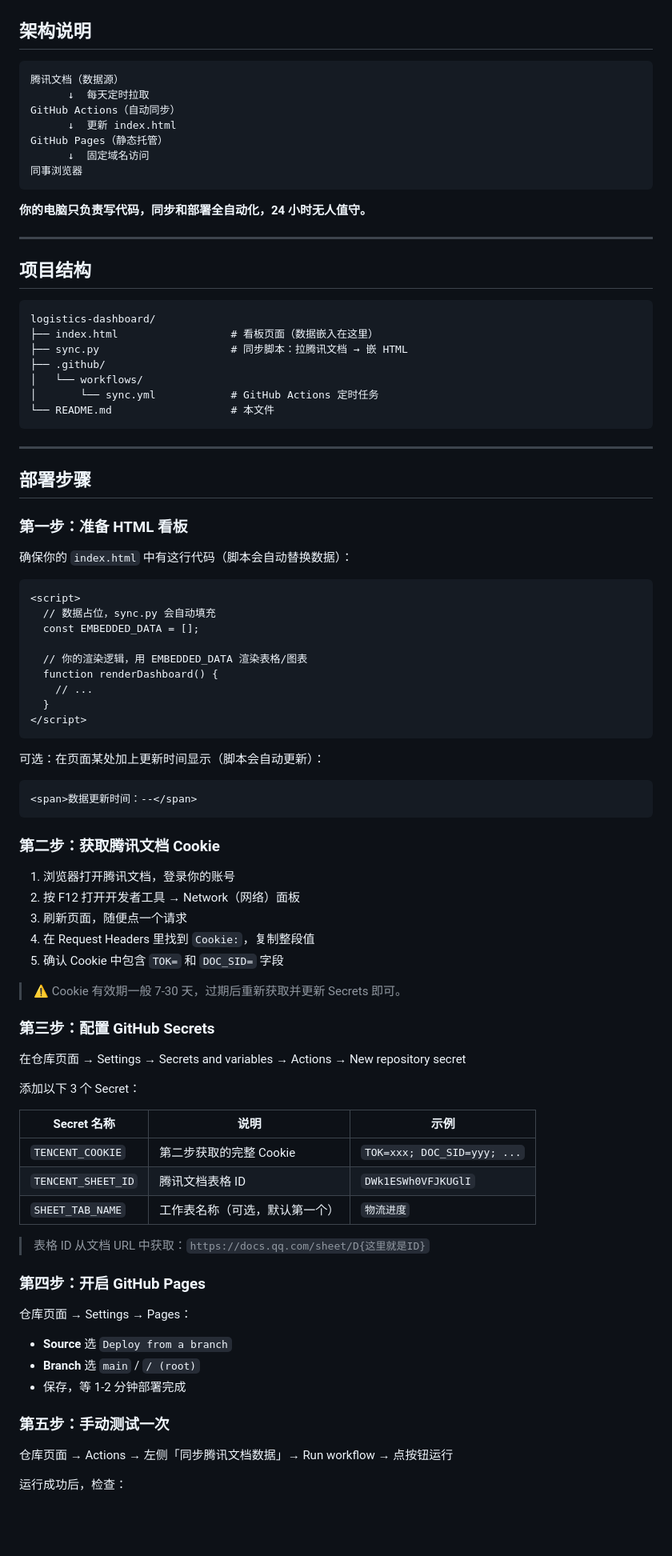
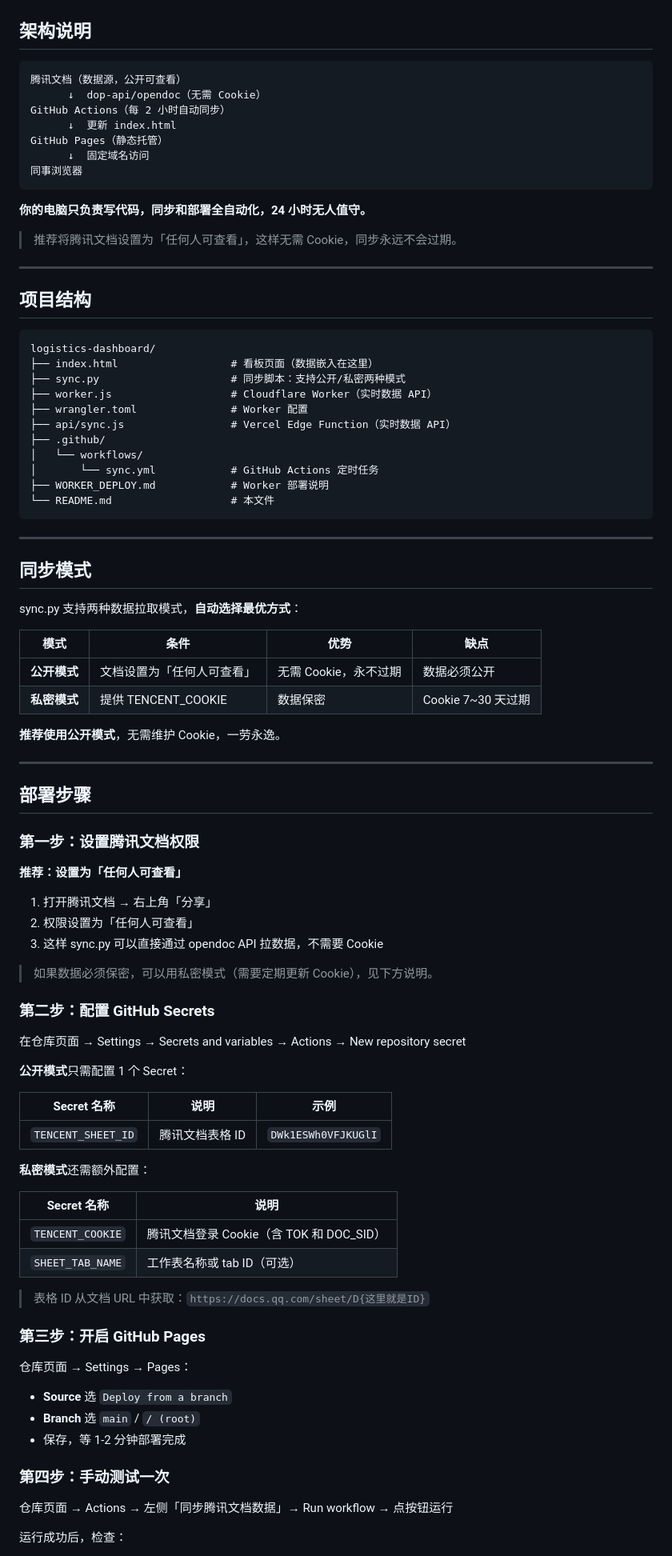
Before and after one commit to kamlshi/logistics-dashboard, a Markdown page: README.md, the part around one of its changes. Shown at 80% size. Drawn GitHub-style; blank space fills up the shorter version.

Commit message:
support public mode: update README.md

````diff
--- a/README.md
+++ b/README.md
@@ -9,9 +9,9 @@
 ## 架构说明
 
 ```
-腾讯文档（数据源）
-      ↓  每天定时拉取
-GitHub Actions（自动同步）
+腾讯文档（数据源，公开可查看）
+      ↓  dop-api/opendoc（无需 Cookie）
+GitHub Actions（每 2 小时自动同步）
       ↓  更新 index.html
 GitHub Pages（静态托管）
       ↓  固定域名访问
@@ -20,6 +20,8 @@ GitHub Pages（静态托管）
 
 **你的电脑只负责写代码，同步和部署全自动化，24 小时无人值守。**
 
+> 推荐将腾讯文档设置为「任何人可查看」，这样无需 Cookie，同步永远不会过期。
+
 ---
 
 ## 项目结构
@@ -27,64 +29,64 @@ GitHub Pages（静态托管）
 ```
 logistics-dashboard/
 ├── index.html                  # 看板页面（数据嵌入在这里）
-├── sync.py                     # 同步脚本：拉腾讯文档 → 嵌 HTML
+├── sync.py                     # 同步脚本：支持公开/私密两种模式
+├── worker.js                   # Cloudflare Worker（实时数据 API）
+├── wrangler.toml               # Worker 配置
+├── api/sync.js                 # Vercel Edge Function（实时数据 API）
 ├── .github/
 │   └── workflows/
 │       └── sync.yml            # GitHub Actions 定时任务
+├── WORKER_DEPLOY.md            # Worker 部署说明
 └── README.md                   # 本文件
 ```
 
 ---
 
+## 同步模式
+
+sync.py 支持两种数据拉取模式，**自动选择最优方式**：
+
+| 模式 | 条件 | 优势 | 缺点 |
+|---|---|---|---|
+| **公开模式** | 文档设置为「任何人可查看」 | 无需 Cookie，永不过期 | 数据必须公开 |
+| **私密模式** | 提供 TENCENT_COOKIE | 数据保密 | Cookie 7~30 天过期 |
+
+**推荐使用公开模式**，无需维护 Cookie，一劳永逸。
+
+---
+
 ## 部署步骤
 
-### 第一步：准备 HTML 看板
+### 第一步：设置腾讯文档权限
 
-确保你的 `index.html` 中有这行代码（脚本会自动替换数据）：
+**推荐：设置为「任何人可查看」**
 
-```html
-<script>
-  // 数据占位，sync.py 会自动填充
-  const EMBEDDED_DATA = [];
+1. 打开腾讯文档 → 右上角「分享」
+2. 权限设置为「任何人可查看」
+3. 这样 sync.py 可以直接通过 opendoc API 拉数据，不需要 Cookie
 
-  // 你的渲染逻辑，用 EMBEDDED_DATA 渲染表格/图表
-  function renderDashboard() {
-    // ...
-  }
-</script>
-```
+> 如果数据必须保密，可以用私密模式（需要定期更新 Cookie），见下方说明。
 
-可选：在页面某处加上更新时间显示（脚本会自动更新）：
-
-```html
-<span>数据更新时间：--</span>
-```
-
-### 第二步：获取腾讯文档 Cookie
-
-1. 浏览器打开腾讯文档，登录你的账号
-2. 按 F12 打开开发者工具 → Network（网络）面板
-3. 刷新页面，随便点一个请求
-4. 在 Request Headers 里找到 `Cookie:`，复制整段值
-5. 确认 Cookie 中包含 `TOK=` 和 `DOC_SID=` 字段
-
-> ⚠️ Cookie 有效期一般 7-30 天，过期后重新获取并更新 Secrets 即可。
-
-### 第三步：配置 GitHub Secrets
+### 第二步：配置 GitHub Secrets
 
 在仓库页面 → Settings → Secrets and variables → Actions → New repository secret
 
-添加以下 3 个 Secret：
+**公开模式**只需配置 1 个 Secret：
 
 | Secret 名称 | 说明 | 示例 |
 |---|---|---|
-| `TENCENT_COOKIE` | 第二步获取的完整 Cookie | `TOK=xxx; DOC_SID=yyy; ...` |
 | `TENCENT_SHEET_ID` | 腾讯文档表格 ID | `DWk1ESWh0VFJKUGlI` |
-| `SHEET_TAB_NAME` | 工作表名称（可选，默认第一个） | `物流进度` |
+
+**私密模式**还需额外配置：
+
+| Secret 名称 | 说明 |
+|---|---|
+| `TENCENT_COOKIE` | 腾讯文档登录 Cookie（含 TOK 和 DOC_SID） |
+| `SHEET_TAB_NAME` | 工作表名称或 tab ID（可选） |
 
 > 表格 ID 从文档 URL 中获取：`https://docs.qq.com/sheet/D{这里就是ID}`
 
-### 第四步：开启 GitHub Pages
+### 第三步：开启 GitHub Pages
 
 仓库页面 → Settings → Pages：
 
@@ -92,7 +94,7 @@ logistics-dashboard/
 - **Branch** 选 `main` / `/ (root)`
 - 保存，等 1-2 分钟部署完成
 
-### 第五步：手动测试一次
+### 第四步：手动测试一次
 
 仓库页面 → Actions → 左侧「同步腾讯文档数据」→ Run workflow → 点按钮运行
 
````
Also changed, not shown: other parts of README.md (+27 -13 lines).
